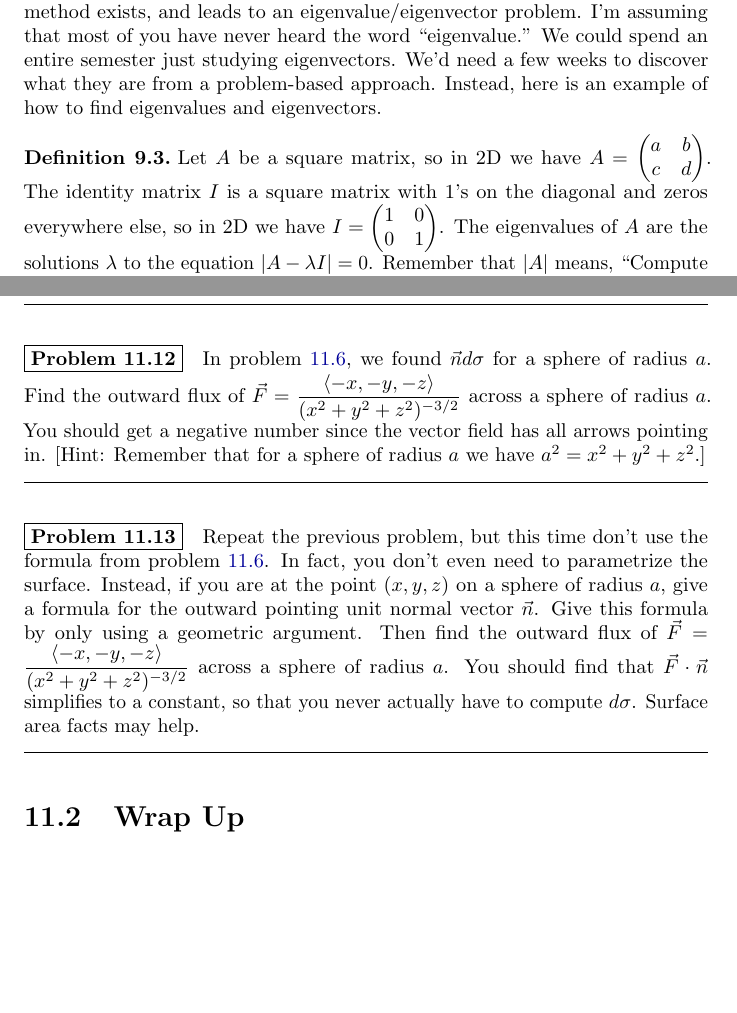
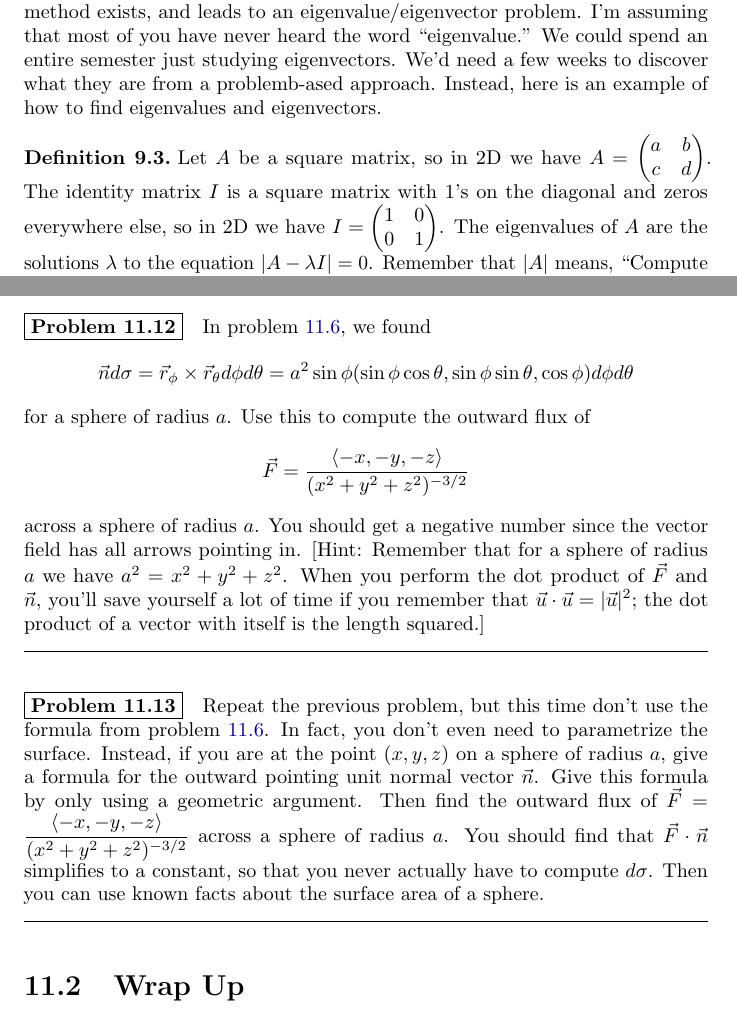
Before and after one commit to jasongrout/multivariable-calculus-IBL, a LaTeX thesis (215-problems.tex, which reads 09-Optimization.tex, 11-Surface-Integrals.tex): two parts of pages 97 and 118 of 123, joined at a grey line, cut so that both start at the same text, the shorter picture padded with empty space. Compiled offline with pdfLaTeX.

Commit message:
A few more minor tweaks to the files.  Added some notes and hints to a few problems.

```diff
--- a/09-Optimization.tex
+++ b/09-Optimization.tex
@@ -192,7 +192,7 @@ We start with a review problems from first-semester calculus.
 %  \end{enumerate}
 % \end{problem}
 
-We now generalize the second derivative test to all dimensions. We've already seen that the second derivative of a function such as $z=f(x,y)$ is a square matrix. The second derivative test relied on understanding if a function was concave up or concave down. We need a way to examine the concavity of $f$ as we approach a point $(x,y)$ from any of the infinitely many directions. Such a method exists, and leads to an eigenvalue/eigenvector problem. I'm assuming that most of you have never heard the word ``eigenvalue.'' We could spend an entire semester just studying eigenvectors. We'd need a few weeks to discover what they are from a problem-based approach.  Instead, here is an example of how to find eigenvalues and eigenvectors.
+We now generalize the second derivative test to all dimensions. We've already seen that the second derivative of a function such as $z=f(x,y)$ is a square matrix. The second derivative test relied on understanding if a function was concave up or concave down. We need a way to examine the concavity of $f$ as we approach a point $(x,y)$ from any of the infinitely many directions. Such a method exists, and leads to an eigenvalue/eigenvector problem. I'm assuming that most of you have never heard the word ``eigenvalue.'' We could spend an entire semester just studying eigenvectors. We'd need a few weeks to discover what they are from a problemb-ased approach.  Instead, here is an example of how to find eigenvalues and eigenvectors.
 
 \begin{definition}
  Let $A$ be a square matrix, so in 2D we have $A=\begin{pmatrix} a&b\\c&d \end{pmatrix}$. The identity matrix $I$ is a square matrix with 1's on the diagonal and zeros everywhere else, so in 2D we have $I = \begin{pmatrix} 1&0\\0&1 \end{pmatrix}$. The eigenvalues of $A$ are the solutions $\lambda$ to the equation $|A-\lambda I|=0$. Remember that $|A|$ means, ``Compute the determinant of $A$.'' So in 2D, we need to find the value $\lambda$ so that
--- a/11-Surface-Integrals.tex
+++ b/11-Surface-Integrals.tex
@@ -169,14 +169,15 @@ $$\iint_S\vec F\cdot \vec n\ d\sigma = \iint\int_D \text{div}(\vec F)dV.$$
 
 
 \begin{problem}
-In problem \ref{sphere surface area element}, we found $\vec n d\sigma$ for a sphere of radius $a$.
-Find the outward flux of {$\ds \vec F=\frac{\left<-x,-y,-z\right>}{(x^2+y^2+z^2)^{-3/2}} $} across a sphere of radius $a$. You should get a negative number since the vector field has all arrows pointing in. [Hint: Remember that for a sphere of radius $a$ we have $a^2=x^2+y^2+z^2$.]
+In problem \ref{sphere surface area element}, we found
+$$\vec n d\sigma = \vec r_\phi\times \vec r_\theta d\phi d\theta = a^2\sin \phi (\sin\phi\cos\theta,\sin\phi\sin\theta,\cos\phi)d\phi d\theta$$ for a sphere of radius $a$.
+Use this to compute the outward flux of $$\ds \vec F=\frac{\left<-x,-y,-z\right>}{(x^2+y^2+z^2)^{-3/2}} $$ across a sphere of radius $a$. You should get a negative number since the vector field has all arrows pointing in. [Hint: Remember that for a sphere of radius $a$ we have $a^2=x^2+y^2+z^2$. When you perform the dot product of $\vec F$ and $\vec n$, you'll save yourself a lot of time if you remember that $\vec u\cdot \vec u = |\vec u|^2$; the dot product of a vector with itself is the length squared.]
 
 \end{problem}
 
 
 \begin{problem}
-Repeat the previous problem, but this time don't use the formula from problem \ref{sphere surface area element}. In fact, you don't even need to parametrize the surface. Instead, if you are at the point $(x,y,z)$ on a sphere of radius $a$, give a formula for the outward pointing unit normal vector $\vec n$. Give this formula by only using a geometric argument.  Then find the outward flux of {$\ds \vec F=\frac{\left<-x,-y,-z\right>}{(x^2+y^2+z^2)^{-3/2}} $} across a sphere of radius $a$. You should find that $\vec F\cdot \vec n$ simplifies to a constant, so that you never actually have to compute $d\sigma$. Surface area facts may help.
+Repeat the previous problem, but this time don't use the formula from problem \ref{sphere surface area element}. In fact, you don't even need to parametrize the surface. Instead, if you are at the point $(x,y,z)$ on a sphere of radius $a$, give a formula for the outward pointing unit normal vector $\vec n$. Give this formula by only using a geometric argument.  Then find the outward flux of {$\ds \vec F=\frac{\left<-x,-y,-z\right>}{(x^2+y^2+z^2)^{-3/2}} $} across a sphere of radius $a$. You should find that $\vec F\cdot \vec n$ simplifies to a constant, so that you never actually have to compute $d\sigma$. Then you can use known facts about the surface area of a sphere.
 
 \end{problem}
 
```
Also changed, not shown: 08-Line-Integrals.tex (+1 -1 lines).
